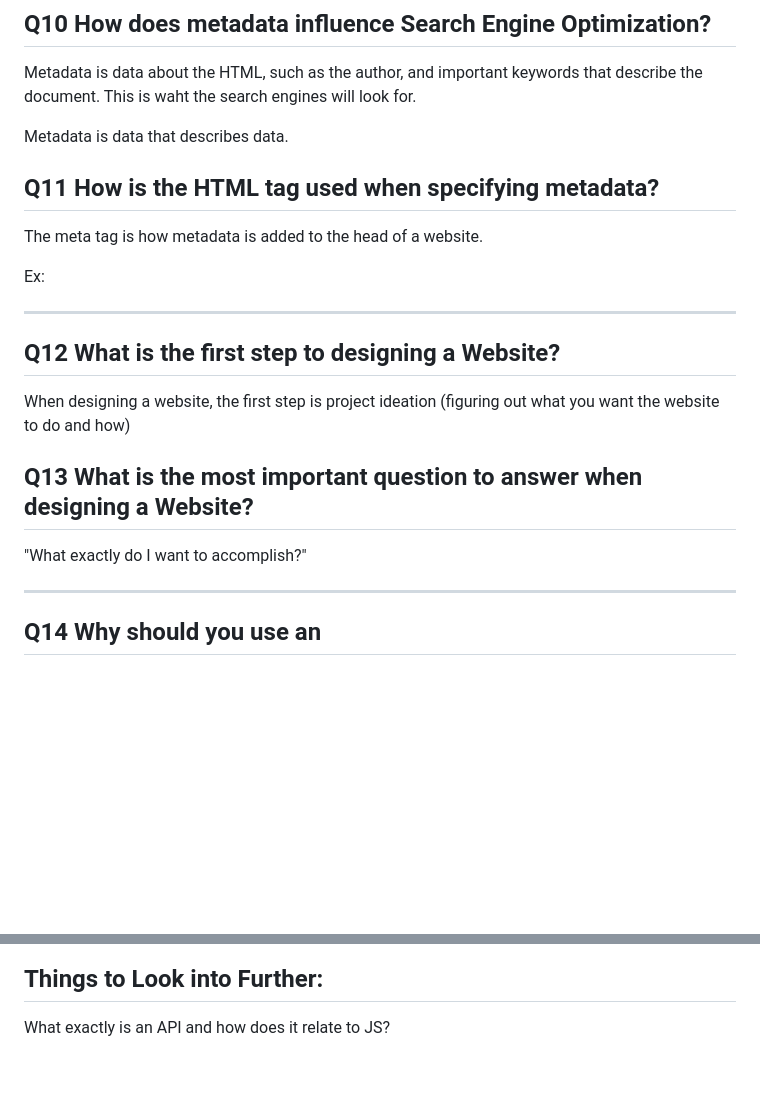
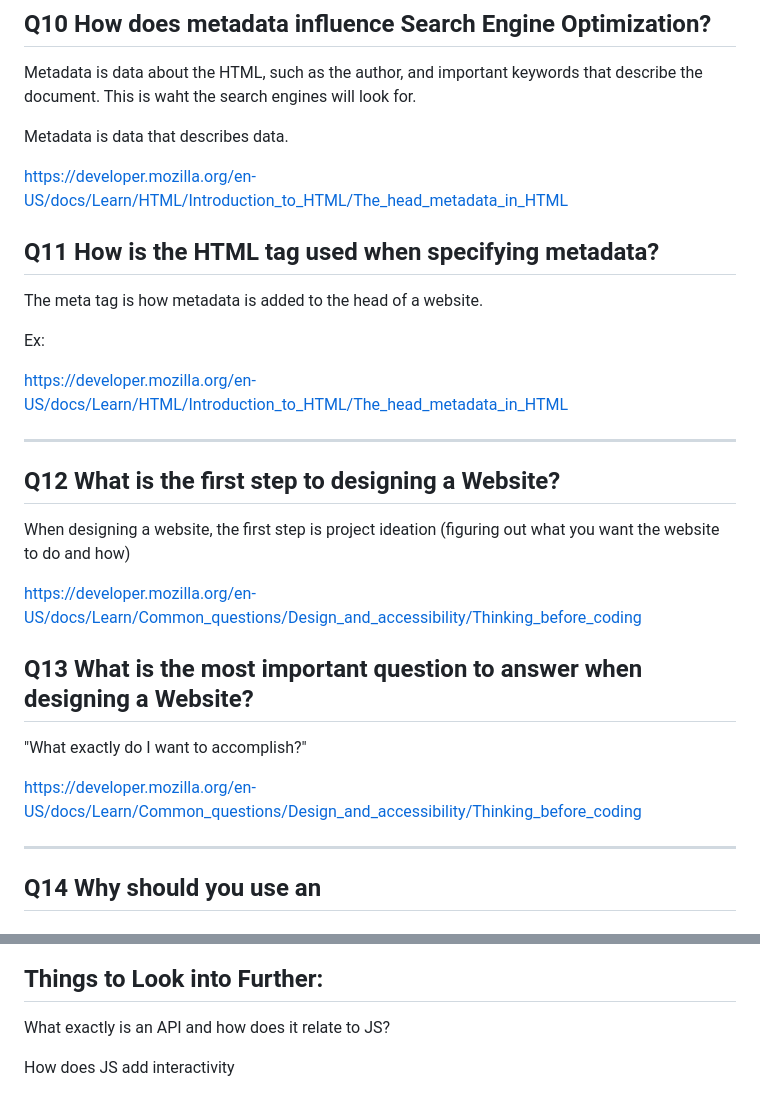
Before and after one commit to EmmaJohnsonBarth/Reading-Notes.d22, a Markdown page: 201/201Read01.md, 2 parts joined by grey strips. Rendered like a GitHub page; blank space fills up the shorter version.

```diff
--- a/201/201Read01.md
+++ b/201/201Read01.md
@@ -56,12 +74,15 @@ Metadata is data about the HTML, such as the author, and important keywords that
 
 Metadata is data that describes data.
 
+https://developer.mozilla.org/en-US/docs/Learn/HTML/Introduction_to_HTML/The_head_metadata_in_HTML
 
 ## Q11 How is the <meta> HTML tag used when specifying metadata?
 
 The meta tag is how metadata is added to the head of a website.
 
 Ex: <meta charset="UTF-8">
+
+https://developer.mozilla.org/en-US/docs/Learn/HTML/Introduction_to_HTML/The_head_metadata_in_HTML
 
 ----
 
@@ -70,9 +91,13 @@ Ex: <meta charset="UTF-8">
 
 When designing a website, the first step is project ideation (figuring out what you want the website to do and how)
 
+https://developer.mozilla.org/en-US/docs/Learn/Common_questions/Design_and_accessibility/Thinking_before_coding
+
 ## Q13 What is the most important question to answer when designing a Website?
 
 "What exactly do I want to accomplish?"
+
+https://developer.mozilla.org/en-US/docs/Learn/Common_questions/Design_and_accessibility/Thinking_before_coding
 
 -----
 
@@ -103,3 +128,5 @@ JavaScript is added to an HTML doc by linking to a JS file in the head of the HT
 ## Things to Look into Further:
 
 What exactly is an API and how does it relate to JS?
+
+How does JS add interactivity
```
Also changed, not shown: other parts of 201/201Read01.md (+18 -0 lines).
